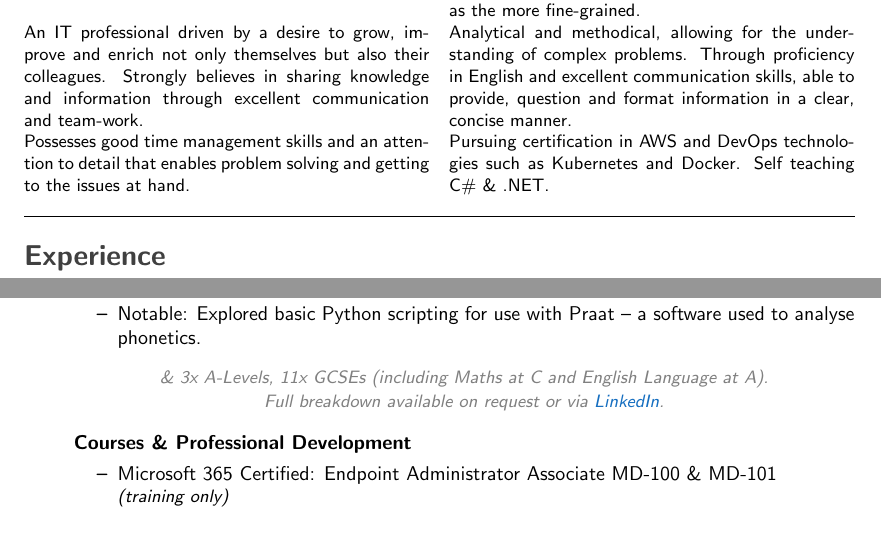
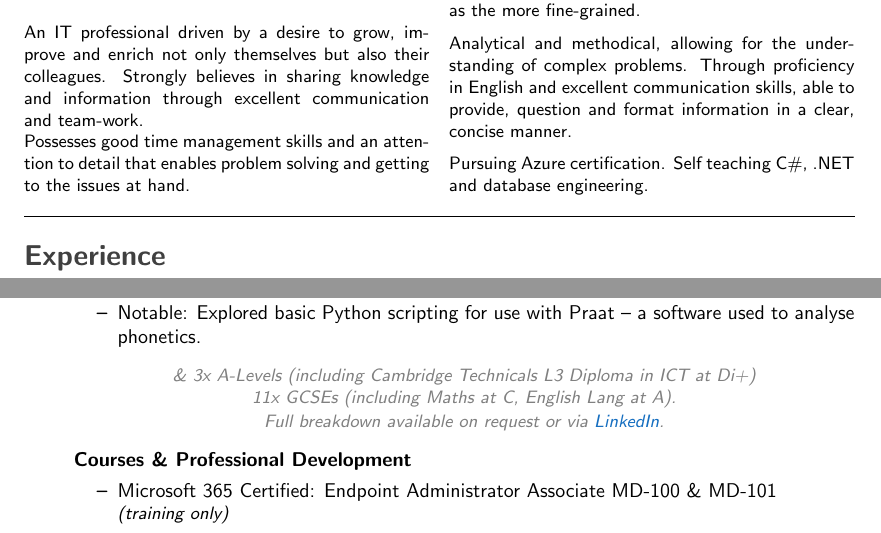
Before and after one commit to Artydh/curriculum-vitae, a LaTeX CV (current-cv/mitchell-hopkins-cv_current.tex): two parts of pages 1 and 2 of 2, joined at a grey line, cut so that both start at the same text. Compiled offline with pdfLaTeX.

Commit message:
Updates to education section

```diff
--- a/current-cv/mitchell-hopkins-cv_current.tex
+++ b/current-cv/mitchell-hopkins-cv_current.tex
@@ -73,7 +73,7 @@
 
     \noindent Analytical and methodical, allowing for the understanding of complex problems. Through proficiency in English and excellent communication skills, able to provide, question and format information in a clear, concise manner.
 
-    \noindent Pursuing certification in AWS and DevOps technologies such as Kubernetes and Docker. Self teaching C\# \& .NET.
+    \noindent Pursuing Azure certification. Self teaching C\#, .NET and database engineering.
 \end{multicols}
 
 \hrule
@@ -163,7 +163,7 @@
 		\item Notable: Explored basic Python scripting for use with Praat -- a software used to analyse phonetics.
 	\end{itemize}
 	\begin{center}
-        \emph{\color{gray}\small \& 3x A-Levels, 11x GCSEs (including Maths at C and English Language at A). \\ Full breakdown available on request or via \href{https://www.linkedin.com/in/artydh}{LinkedIn}.}
+        \emph{\color{gray}\small \& 3x A-Levels (including Cambridge Technicals L3 Diploma in ICT at Di+)\\11x GCSEs (including Maths at C, English Lang at A). \\ Full breakdown available on request or via \href{https://www.linkedin.com/in/artydh}{LinkedIn}.}
     \end{center}
 	\textbf{Courses \& Professional Development}
 	\begin{itemize}
```
Also changed, not shown: current-cv/mitchell-hopkins-cv_current.pdf, 3 other files.
